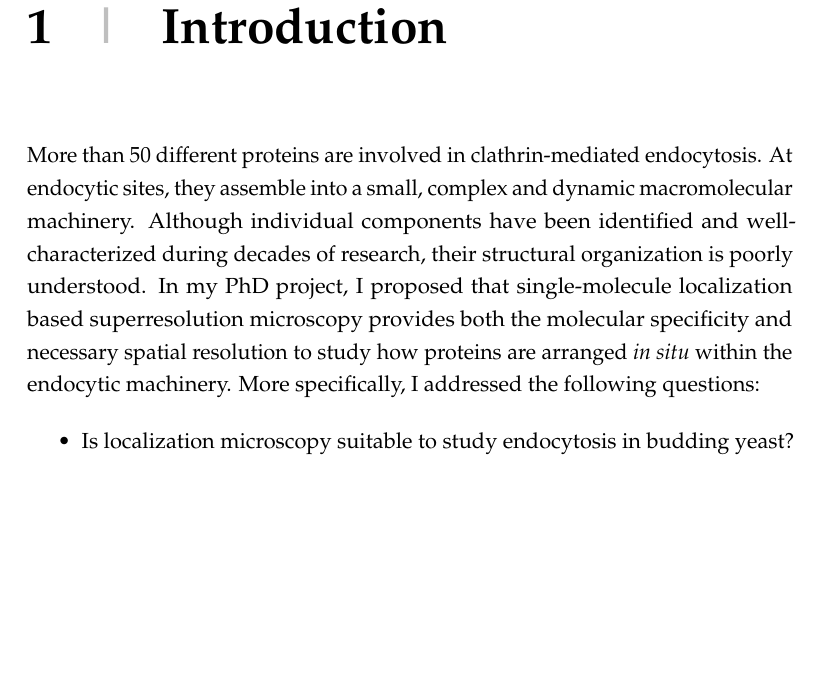
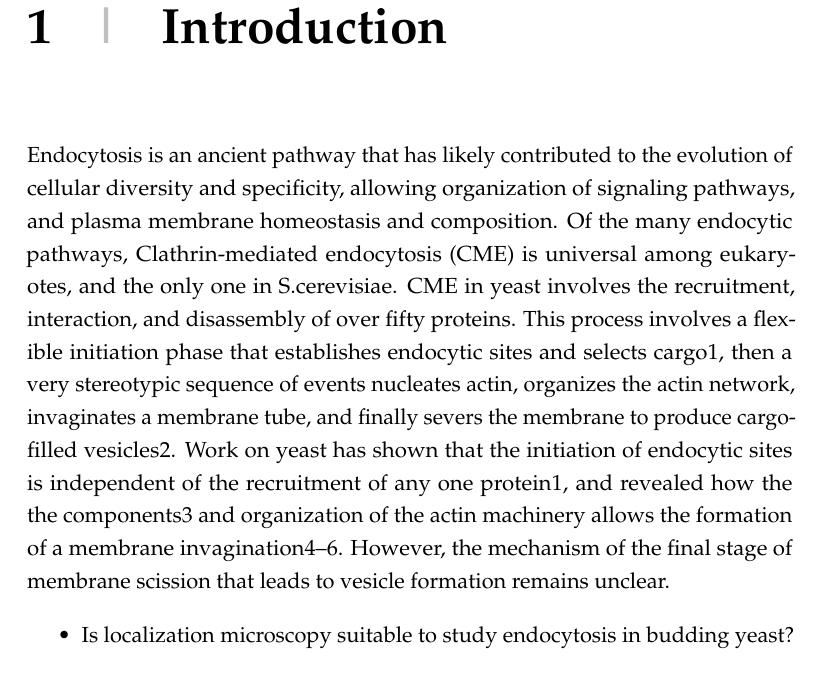
Before and after one commit to deepikaamenon/thesis_2021, a LaTeX thesis (main.tex, which reads Chapters/Intro.tex): part of page 17 of 23, cut so that both start at the same text, the shorter picture padded with empty space. Compiled offline with pdfLaTeX.

Commit message:
txs auto checkin

```diff
--- a/Chapters/Intro.tex
+++ b/Chapters/Intro.tex
@@ -2,7 +2,8 @@
 
 \label{Ch:Aims} % Change X to a consecutive number; for referencing this chapter elsewhere, use \ref{ChapterX}
 
-More than 50 different proteins are involved in clathrin-mediated endocytosis. At endocytic sites, they assemble into a small, complex and dynamic macromolecular machinery. Although individual components have been identified and well-characterized during decades of research, their structural organization is poorly understood. In my PhD project, I proposed that single-molecule localization based superresolution microscopy provides both the molecular specificity and necessary spatial resolution to study how proteins are arranged \textit{in situ} within the endocytic machinery. More specifically, I addressed the following questions:
+Endocytosis is an ancient pathway that has likely contributed to the evolution of cellular diversity and specificity, allowing organization of signaling pathways, and plasma membrane homeostasis and composition. Of the many endocytic pathways, Clathrin-mediated endocytosis (CME) is universal among eukaryotes, and the only one in S.cerevisiae. CME in yeast involves the recruitment, interaction, and disassembly of over fifty proteins. This process involves a flexible initiation phase that establishes endocytic sites and selects cargo1, then a very stereotypic sequence of events nucleates actin, organizes the actin network, invaginates a membrane tube, and finally severs the membrane to produce cargo-filled vesicles2. Work on yeast has shown that the initiation of endocytic sites is independent of the recruitment of any one protein1, and revealed how the the components3 and organization of the actin machinery allows the formation of a membrane invagination4–6. However, the mechanism of the final stage of membrane scission that leads to vesicle formation remains unclear.
+
 
 \begin{itemize}
 	\item Is localization microscopy suitable to study endocytosis in budding yeast?
```
